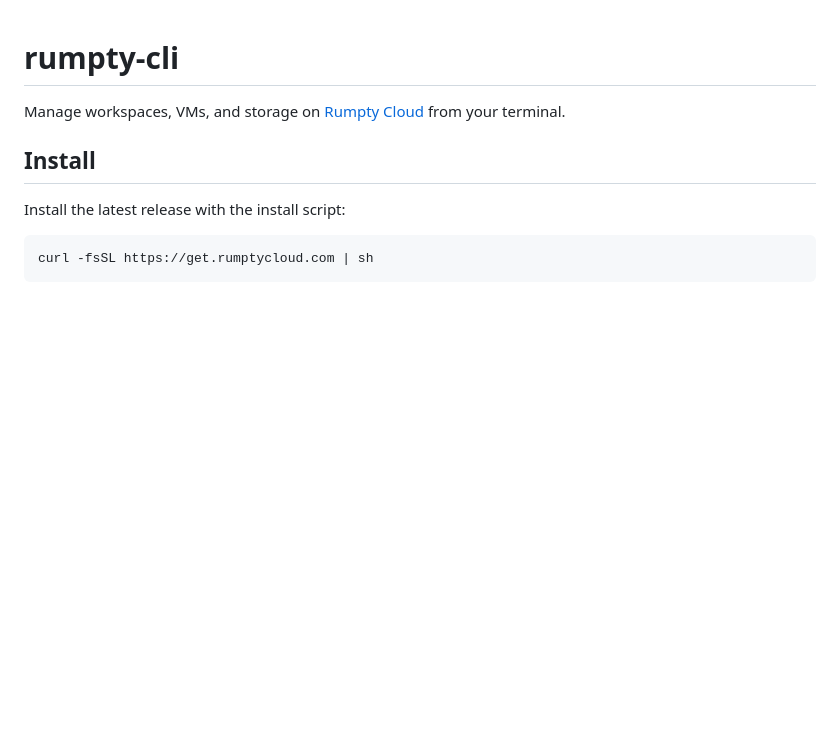
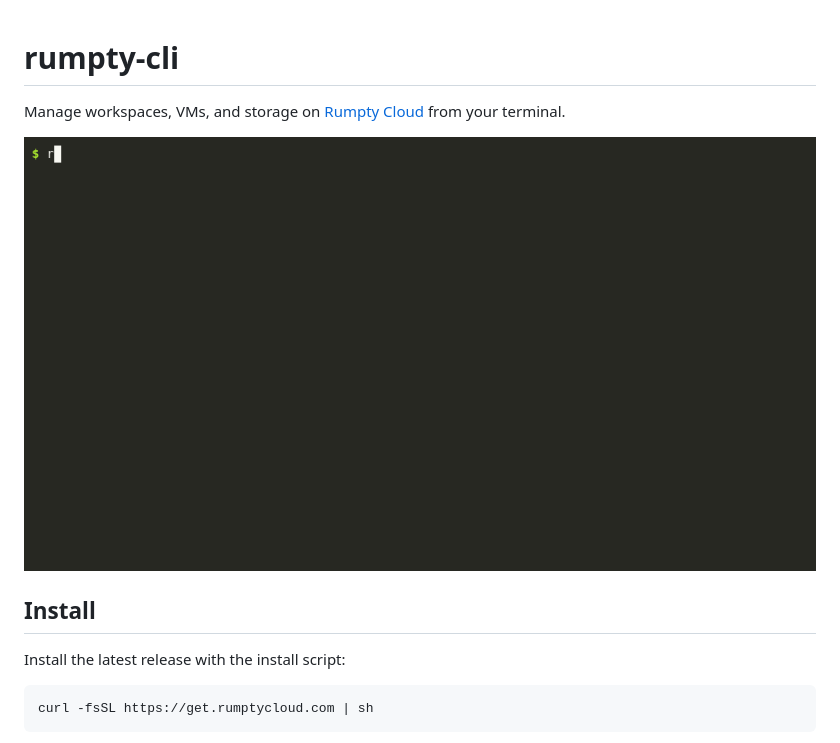
Before and after one commit to Sanmo-Labs/rumpty-cli, a Markdown page: README.md, the part around the change. Drawn GitHub-style; pictures changed too: docs/demo.gif (added); blank space fills up the shorter version.

Commit message:
Add a demo GIF to the README
Signed-off-by: olamilekan000 <odukoyaonline@gmail.com>

```diff
--- a/README.md
+++ b/README.md
@@ -1,6 +1,8 @@
 # rumpty-cli
 
 Manage workspaces, VMs, and storage on [Rumpty Cloud](https://rumptycloud.com) from your terminal.
+
+![rumpty listing workspaces and VMs, starting a VM and exposing it on a public URL](docs/demo.gif)
 
 ## Install
 
```
